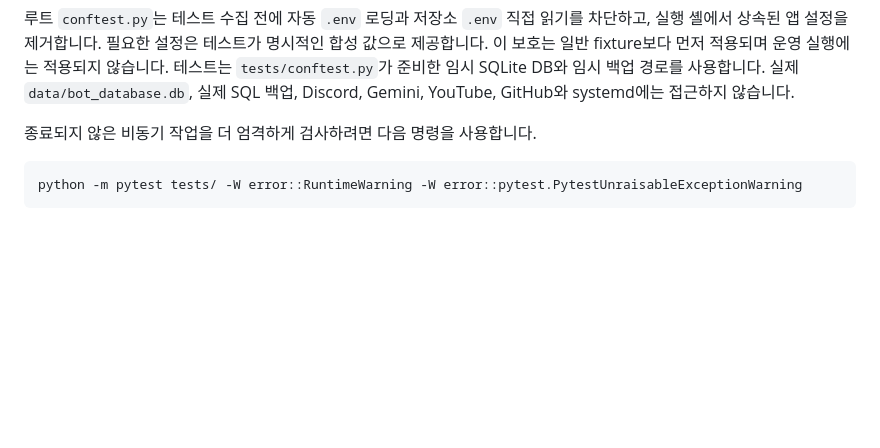
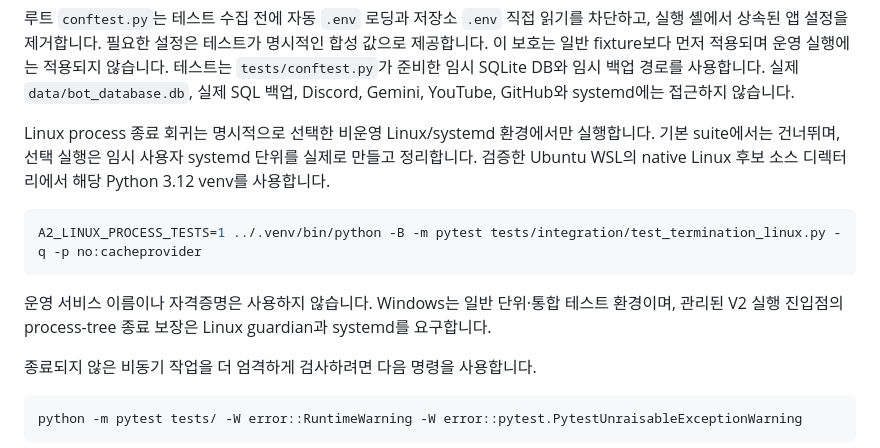
Before and after one commit to lgw323/Bot, a Markdown page: README.md, the part around the change. Drawn GitHub-style; blank space fills up the shorter version.

````diff
--- a/README.md
+++ b/README.md
@@ -56,6 +56,17 @@ python -m pytest tests/
 테스트는 `tests/conftest.py`가 준비한 임시 SQLite DB와 임시 백업 경로를
 사용합니다. 실제 `data/bot_database.db`, 실제 SQL 백업, Discord, Gemini,
 YouTube, GitHub와 systemd에는 접근하지 않습니다.
+
+Linux process 종료 회귀는 명시적으로 선택한 비운영 Linux/systemd 환경에서만 실행합니다.
+기본 suite에서는 건너뛰며, 선택 실행은 임시 사용자 systemd 단위를 실제로 만들고 정리합니다.
+검증한 Ubuntu WSL의 native Linux 후보 소스 디렉터리에서 해당 Python 3.12 venv를 사용합니다.
+
+```bash
+A2_LINUX_PROCESS_TESTS=1 ../.venv/bin/python -B -m pytest tests/integration/test_termination_linux.py -q -p no:cacheprovider
+```
+
+운영 서비스 이름이나 자격증명은 사용하지 않습니다. Windows는 일반 단위·통합 테스트 환경이며,
+관리된 V2 실행 진입점의 process-tree 종료 보장은 Linux guardian과 systemd를 요구합니다.
 
 종료되지 않은 비동기 작업을 더 엄격하게 검사하려면 다음 명령을 사용합니다.
 
````
Also changed, not shown: CHANGELOG.md (+7 -0 lines), 1 other file.
